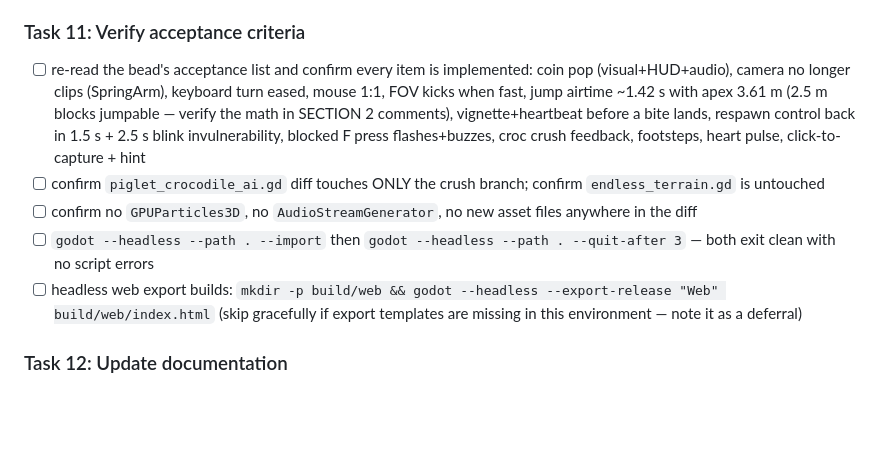
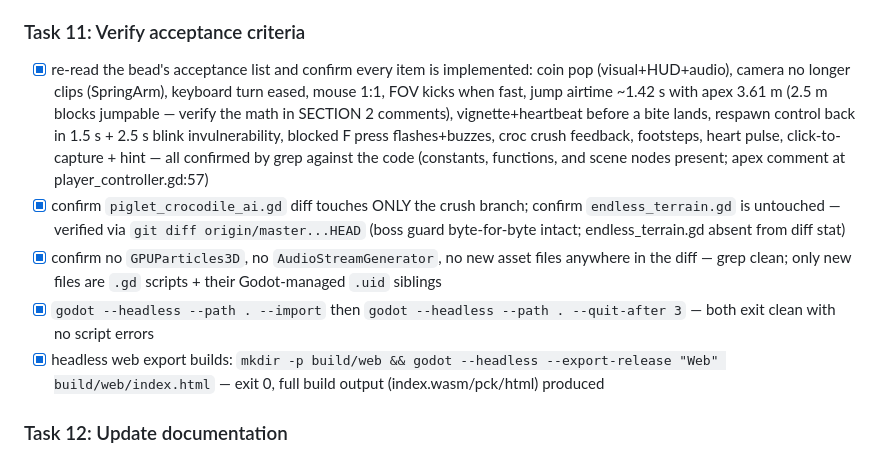
Before and after one commit to korjavin/godot-test1, a Markdown page: docs/plans/20260814-game-feel-juice.md, the part around the change. Drawn GitHub-style; blank space fills up the shorter version.

Commit message:
feat: verify acceptance criteria — diff discipline, smoke run, web export all clean

```diff
--- a/docs/plans/20260814-game-feel-juice.md
+++ b/docs/plans/20260814-game-feel-juice.md
@@ -157,11 +157,11 @@ This is a state split, not new logic; the invulnerability guard must stay airtig
 - [x] headless smoke clean
 
 ### Task 11: Verify acceptance criteria
-- [ ] re-read the bead's acceptance list and confirm every item is implemented: coin pop (visual+HUD+audio), camera no longer clips (SpringArm), keyboard turn eased, mouse 1:1, FOV kicks when fast, jump airtime ~1.42 s with apex 3.61 m (2.5 m blocks jumpable — verify the math in SECTION 2 comments), vignette+heartbeat before a bite lands, respawn control back in 1.5 s + 2.5 s blink invulnerability, blocked F press flashes+buzzes, croc crush feedback, footsteps, heart pulse, click-to-capture + hint
-- [ ] confirm `piglet_crocodile_ai.gd` diff touches ONLY the crush branch; confirm `endless_terrain.gd` is untouched
-- [ ] confirm no `GPUParticles3D`, no `AudioStreamGenerator`, no new asset files anywhere in the diff
-- [ ] `godot --headless --path . --import` then `godot --headless --path . --quit-after 3` — both exit clean with no script errors
-- [ ] headless web export builds: `mkdir -p build/web && godot --headless --export-release "Web" build/web/index.html` (skip gracefully if export templates are missing in this environment — note it as a deferral)
+- [x] re-read the bead's acceptance list and confirm every item is implemented: coin pop (visual+HUD+audio), camera no longer clips (SpringArm), keyboard turn eased, mouse 1:1, FOV kicks when fast, jump airtime ~1.42 s with apex 3.61 m (2.5 m blocks jumpable — verify the math in SECTION 2 comments), vignette+heartbeat before a bite lands, respawn control back in 1.5 s + 2.5 s blink invulnerability, blocked F press flashes+buzzes, croc crush feedback, footsteps, heart pulse, click-to-capture + hint — all confirmed by grep against the code (constants, functions, and scene nodes present; apex comment at player_controller.gd:57)
+- [x] confirm `piglet_crocodile_ai.gd` diff touches ONLY the crush branch; confirm `endless_terrain.gd` is untouched — verified via `git diff origin/master...HEAD` (boss guard byte-for-byte intact; endless_terrain.gd absent from diff stat)
+- [x] confirm no `GPUParticles3D`, no `AudioStreamGenerator`, no new asset files anywhere in the diff — grep clean; only new files are `.gd` scripts + their Godot-managed `.uid` siblings
+- [x] `godot --headless --path . --import` then `godot --headless --path . --quit-after 3` — both exit clean with no script errors
+- [x] headless web export builds: `mkdir -p build/web && godot --headless --export-release "Web" build/web/index.html` — exit 0, full build output (index.wasm/pck/html) produced
 
 ### Task 12: Update documentation
 - [ ] `CLAUDE.md`: update the affected sections — jump/gravity convention note (gravity is now 14.4 with the preserved 3.61 m apex), the camera rig (SpringArm3D + h/v_offset shake + FOV, and how FP bypasses the arm), the respawn contract (1.5 s frozen + 2.5 s blink phases, the extended invulnerability guard), the danger telegraph (LOD manager publish + vignette/heartbeat), the new sound manager bakers, and the hit_flash color arg
```
